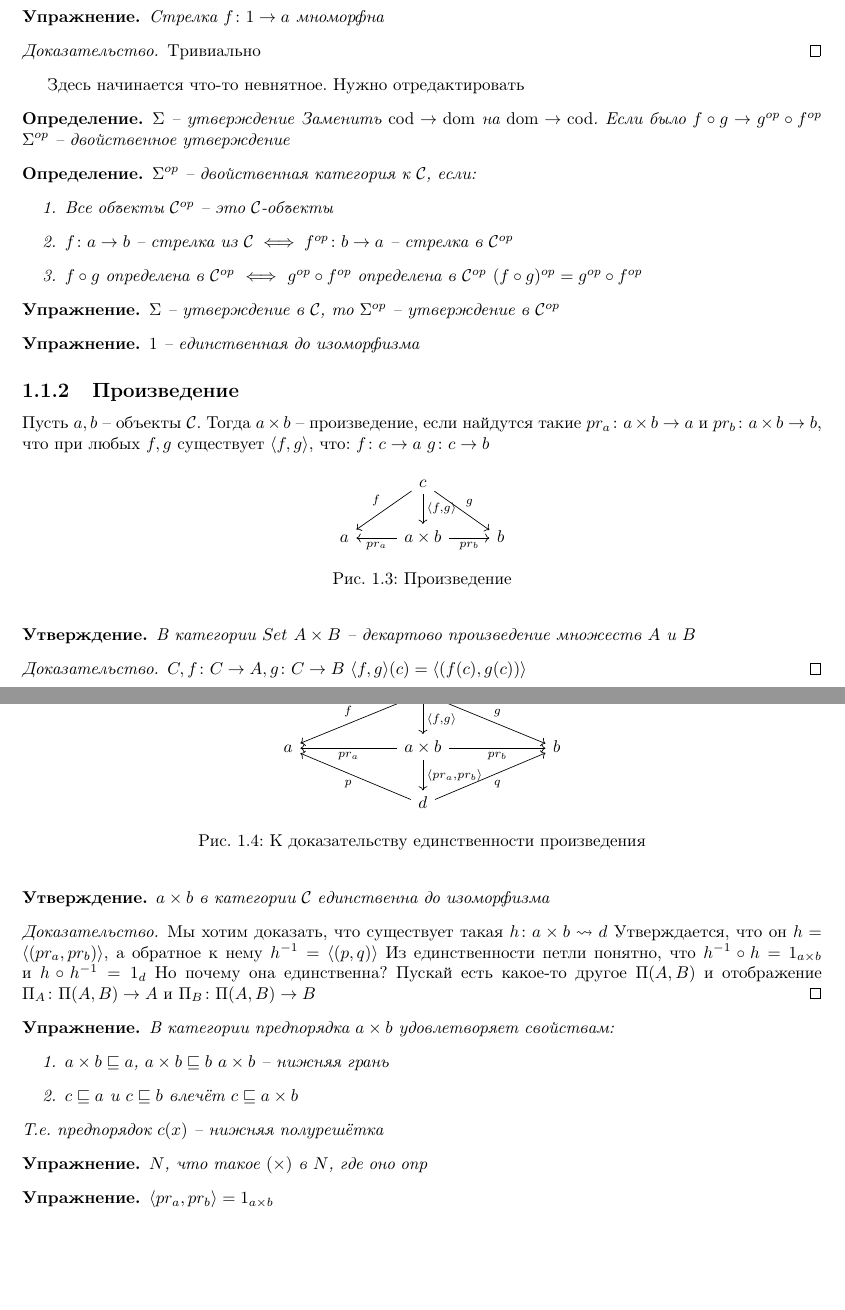
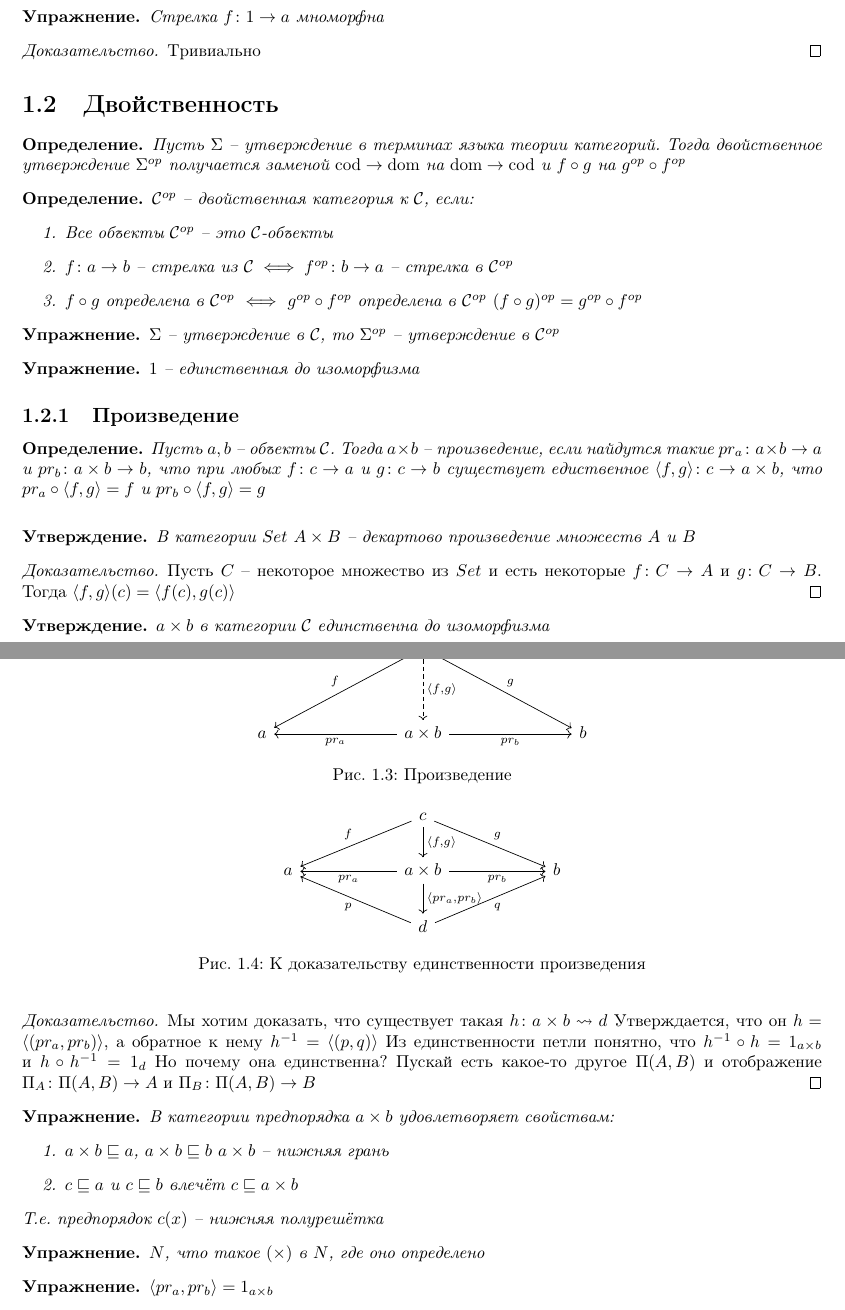
Before and after one commit to itegulov/category-theory, a LaTeX document (main.tex, which reads introduction.tex): two parts of pages 6 and 7 of 7, joined at a grey line, cut so that both start at the same text, the shorter picture padded with empty space. Compiled offline with pdfLaTeX.

Commit message:
Refactor duality section

```diff
--- a/introduction.tex
+++ b/introduction.tex
@@ -282,17 +282,16 @@
   Тривиально
 \end{proof}
 
-Здесь начинается что-то невнятное. Нужно отредактировать
+\section{Двойственность}
 
 \begin{defn}
-  $\Sigma$ -- утверждение
-  Заменить $\cod \to \dom$ на $\dom \to \cod$. Если было
-  $f \circ g \to g^{op} \circ f^{op}$
-  $\Sigma^{op}$ -- двойственное утверждение
+  Пусть $\Sigma$ -- утверждение в терминах языка теории категорий.
+  Тогда двойственное утверждение $\Sigma^{op}$ получается заменой
+  $\cod \to \dom$ на $\dom \to \cod$ и $f \circ g$ на $g^{op} \circ f^{op}$
 \end{defn}
 
 \begin{defn}
-  $\Sigma^{op}$ -- двойственная категория к $\mathcal{C}$, если:
+  $\mathcal{C}^{op}$ -- двойственная категория к $\mathcal{C}$, если:
   \begin{enumerate}
     \item Все объекты $\mathcal{C}^{op}$ -- это $\mathcal{C}$-объекты
     \item $f \colon a \to b$ -- стрелка из $\mathcal{C} \iff f^{op}
@@ -312,16 +311,18 @@
 \end{task}
 
 \subsection{Произведение}
-Пусть $a, b$ -- объекты $\mathcal{C}$. Тогда $a \times b$ -- произведение, если
-найдутся такие $pr_a \colon a \times b \to a$ и $pr_b \colon a \times b \to b$,
-что при любых $f, g$ существует $\langle f, g \rangle$, что:
-$f \colon c \to a$
-$g \colon c \to b$
+\begin{defn}
+  Пусть $a, b$ -- объекты $\mathcal{C}$. Тогда $a \times b$ -- произведение, если
+  найдутся такие $pr_a \colon a \times b \to a$ и $pr_b \colon a \times b \to b$,
+  что при любых $f \colon c \to a$ и $g \colon c \to b$ существует едиственное
+  $\langle f, g \rangle \colon c \to a \times b$, что
+  $pr_a \circ \langle f, g \rangle = f$ и $pr_b \circ \langle f, g \rangle = g$
+\end{defn}
 
 \begin{figure}[h]
   \centering
-  \begin{tikzcd}
-    & c \arrow[ld, "f", swap] \arrow[rd, "g"] \arrow{d}[dashed]{\langle f, g \rangle}& \\
+  \begin{tikzcd}[row sep=0.5in, column sep=1in]
+    & c \arrow[ld, "f", swap] \arrow[rd, "g"] \arrow[d, dashed, "\langle f\text{,} g \rangle"]& \\
     a & a\times b \arrow[l, "pr_a"] \arrow[r, "pr_b", swap] & b
   \end{tikzcd}
 
@@ -333,8 +334,8 @@ $g \colon c \to b$
   В категории $Set$ $A \times B$ -- декартово произведение множеств $A$ и $B$
 \end{stmt}
 \begin{proof}
-  $C, f \colon C \to A, g \colon C \to B$
-  $\langle f, g \rangle (c) = \langle (f(c), g(c)) \rangle$
+  Пусть $C$ -- некоторое множество из $Set$ и есть некоторые $f \colon C \to A$ и
+  $g \colon C \to B$. Тогда $\langle f, g \rangle (c) = \langle f(c), g(c) \rangle$
 \end{proof}
 
 \begin{stmt}
@@ -372,7 +373,7 @@ $g \colon c \to b$
 \end{task}
 
 \begin{task}
-  $N$, что такое $(\times)$ в $N$, где оно опр
+  $N$, что такое $(\times)$ в $N$, где оно определено
 \end{task}
 
 \begin{task}
```
